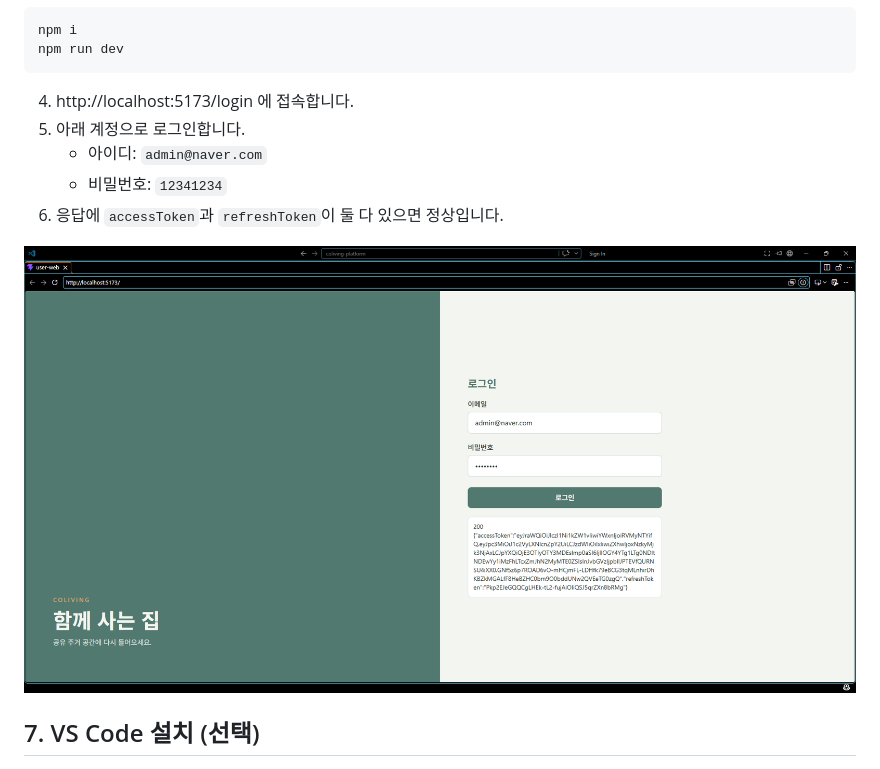
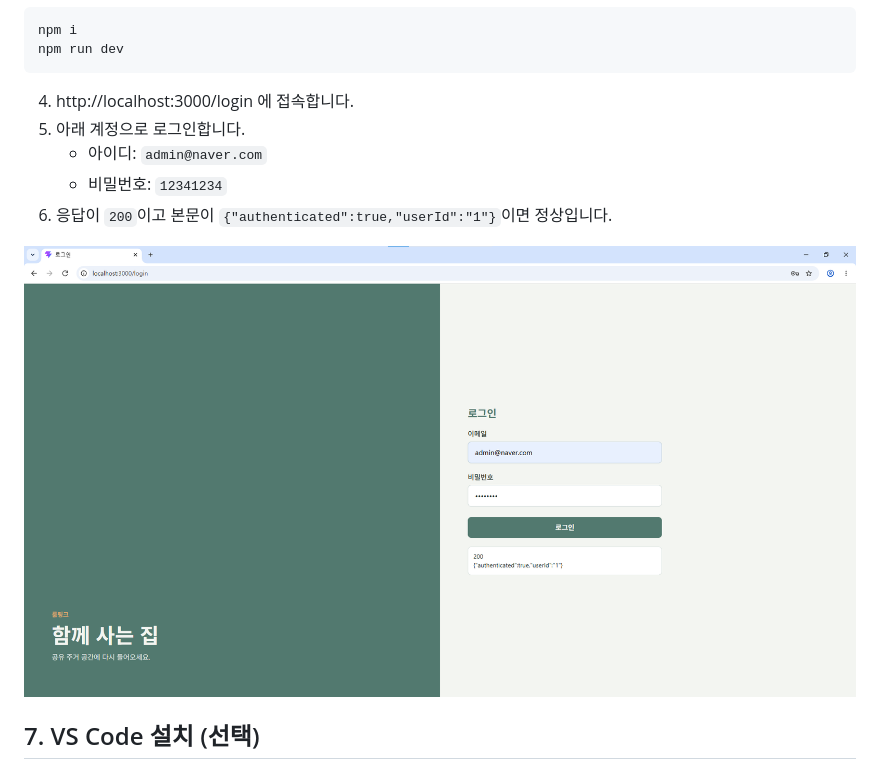
Before and after one commit to ibm05-team-3/coliving-platform, a Markdown page: docs/설치-가이드.md, the part around the change. Rendered like a GitHub page; pictures changed too: docs/images/login-success.png.

Commit message:
설치 가이드 최신화

````diff
--- a/docs/설치-가이드.md
+++ b/docs/설치-가이드.md
@@ -99,11 +99,11 @@ npm i
 npm run dev
 ```
 
-4. http://localhost:5173/login 에 접속합니다.
+4. http://localhost:3000/login 에 접속합니다.
 5. 아래 계정으로 로그인합니다.
    - 아이디: `admin@naver.com`
    - 비밀번호: `12341234`
-6. 응답에 `accessToken`과 `refreshToken`이 둘 다 있으면 정상입니다.
+6. 응답이 `200`이고 본문이 `{"authenticated":true,"userId":"1"}`이면 정상입니다.
 
 ![로그인 성공](images/login-success.png)
 
````
